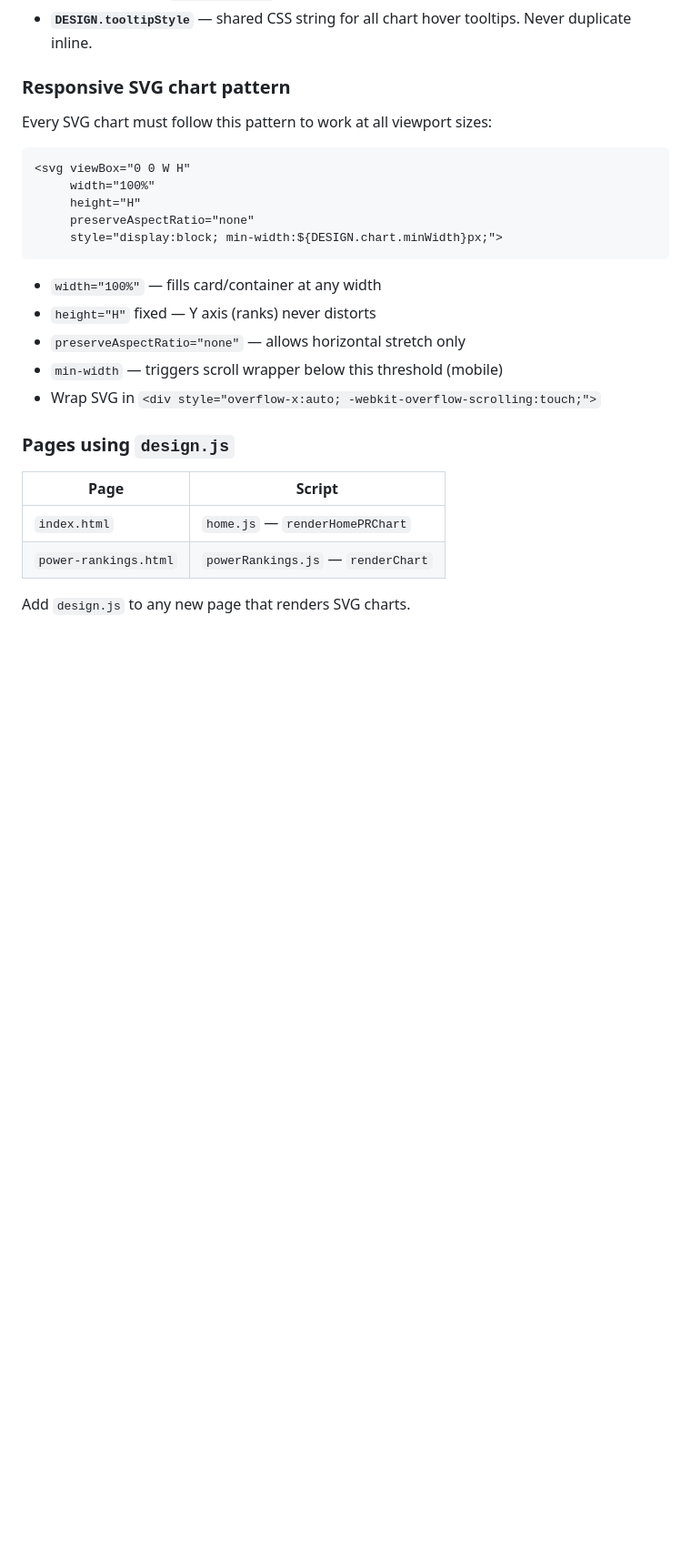
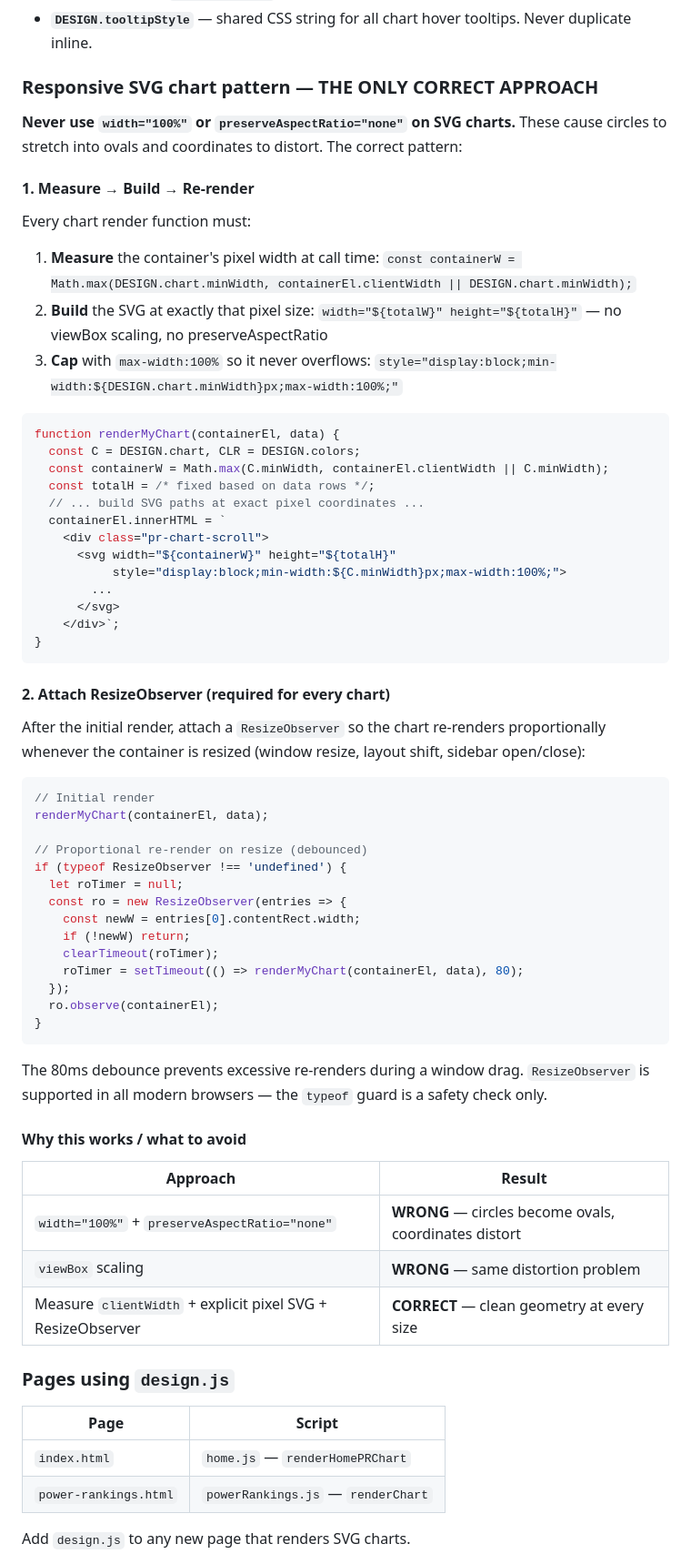
Before and after one commit to iamdom4/fellowship-fantasy-football-history, a Markdown page: CLAUDE.md, the part around the change. Shown at 91% size. Drawn GitHub-style; blank space fills up the shorter version.

Commit message:
Document correct SVG chart scaling pattern in CLAUDE.md
Replaces the broken preserveAspectRatio pattern with the canonical
measure-build-rerender approach. Includes ResizeObserver template so
every future chart is proportionally scalable from day one.

Co-Authored-By: Claude Sonnet 4.6 <noreply@anthropic.com>

````diff
--- a/CLAUDE.md
+++ b/CLAUDE.md
@@ -10,20 +10,63 @@
 - **`DESIGN.colors.*`** — hex values mirroring CSS variables. Use these in SVG `fill`/`stroke` attributes where `var(--css-var)` doesn't work.
 - **`DESIGN.tooltipStyle`** — shared CSS string for all chart hover tooltips. Never duplicate inline.
 
-### Responsive SVG chart pattern
-Every SVG chart must follow this pattern to work at all viewport sizes:
-```html
-<svg viewBox="0 0 W H"
-     width="100%"
-     height="H"
-     preserveAspectRatio="none"
-     style="display:block; min-width:${DESIGN.chart.minWidth}px;">
+### Responsive SVG chart pattern — THE ONLY CORRECT APPROACH
+
+**Never use `width="100%"` or `preserveAspectRatio="none"` on SVG charts.** These cause circles to stretch into ovals and coordinates to distort. The correct pattern:
+
+#### 1. Measure → Build → Re-render
+
+Every chart render function must:
+1. **Measure** the container's pixel width at call time: `const containerW = Math.max(DESIGN.chart.minWidth, containerEl.clientWidth || DESIGN.chart.minWidth);`
+2. **Build** the SVG at exactly that pixel size: `width="${totalW}" height="${totalH}"` — no viewBox scaling, no preserveAspectRatio
+3. **Cap** with `max-width:100%` so it never overflows: `style="display:block;min-width:${DESIGN.chart.minWidth}px;max-width:100%;"`
+
+```js
+function renderMyChart(containerEl, data) {
+  const C = DESIGN.chart, CLR = DESIGN.colors;
+  const containerW = Math.max(C.minWidth, containerEl.clientWidth || C.minWidth);
+  const totalH = /* fixed based on data rows */;
+  // ... build SVG paths at exact pixel coordinates ...
+  containerEl.innerHTML = `
+    <div class="pr-chart-scroll">
+      <svg width="${containerW}" height="${totalH}"
+           style="display:block;min-width:${C.minWidth}px;max-width:100%;">
+        ...
+      </svg>
+    </div>`;
+}
 ```
-- `width="100%"` — fills card/container at any width
-- `height="H"` fixed — Y axis (ranks) never distorts
-- `preserveAspectRatio="none"` — allows horizontal stretch only
-- `min-width` — triggers scroll wrapper below this threshold (mobile)
-- Wrap SVG in `<div style="overflow-x:auto; -webkit-overflow-scrolling:touch;">`
+
+#### 2. Attach ResizeObserver (required for every chart)
+
+After the initial render, attach a `ResizeObserver` so the chart re-renders proportionally whenever the container is resized (window resize, layout shift, sidebar open/close):
+
+```js
+// Initial render
+renderMyChart(containerEl, data);
+
+// Proportional re-render on resize (debounced)
+if (typeof ResizeObserver !== 'undefined') {
+  let roTimer = null;
+  const ro = new ResizeObserver(entries => {
+    const newW = entries[0].contentRect.width;
+    if (!newW) return;
+    clearTimeout(roTimer);
+    roTimer = setTimeout(() => renderMyChart(containerEl, data), 80);
+  });
+  ro.observe(containerEl);
+}
+```
+
+The 80ms debounce prevents excessive re-renders during a window drag. `ResizeObserver` is supported in all modern browsers — the `typeof` guard is a safety check only.
+
+#### Why this works / what to avoid
+
+| Approach | Result |
+|----------|--------|
+| `width="100%"` + `preserveAspectRatio="none"` | **WRONG** — circles become ovals, coordinates distort |
+| `viewBox` scaling | **WRONG** — same distortion problem |
+| Measure `clientWidth` + explicit pixel SVG + ResizeObserver | **CORRECT** — clean geometry at every size |
 
 ### Pages using `design.js`
 | Page | Script |
````
